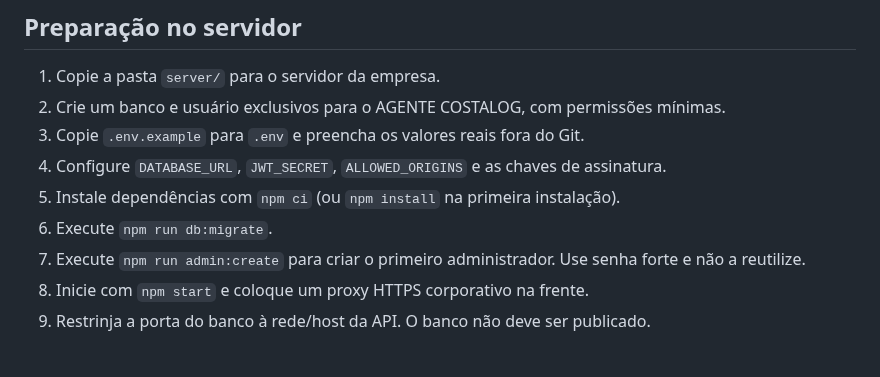
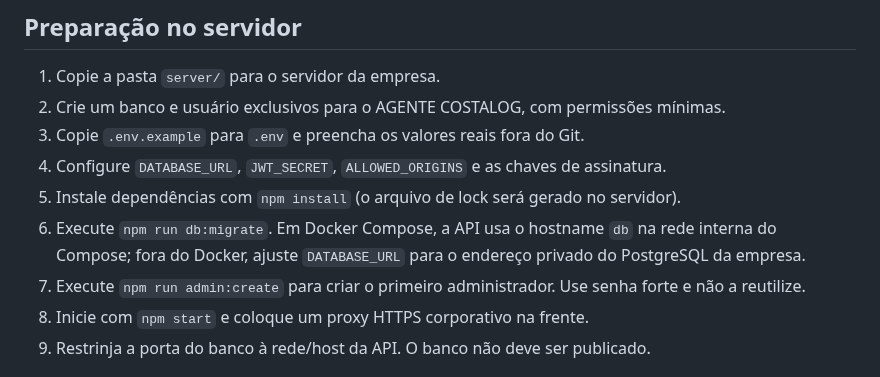
Before and after one commit to souzarlk/Cerificados-Costalog, a Markdown page: server/README.md, the part around the change. Drawn GitHub-style.

Commit message:
Clarify initial deployment and PostgreSQL host configuration

```diff
--- a/server/README.md
+++ b/server/README.md
@@ -17,8 +17,8 @@ A camada HTTP não depende do banco diretamente. Nesta primeira versão foi impl
 2. Crie um banco e usuário exclusivos para o AGENTE COSTALOG, com permissões mínimas.
 3. Copie `.env.example` para `.env` e preencha os valores reais fora do Git.
 4. Configure `DATABASE_URL`, `JWT_SECRET`, `ALLOWED_ORIGINS` e as chaves de assinatura.
-5. Instale dependências com `npm ci` (ou `npm install` na primeira instalação).
-6. Execute `npm run db:migrate`.
+5. Instale dependências com `npm install` (o arquivo de lock será gerado no servidor).
+6. Execute `npm run db:migrate`. Em Docker Compose, a API usa o hostname `db` na rede interna do Compose; fora do Docker, ajuste `DATABASE_URL` para o endereço privado do PostgreSQL da empresa.
 7. Execute `npm run admin:create` para criar o primeiro administrador. Use senha forte e não a reutilize.
 8. Inicie com `npm start` e coloque um proxy HTTPS corporativo na frente.
 9. Restrinja a porta do banco à rede/host da API. O banco não deve ser publicado.
```
